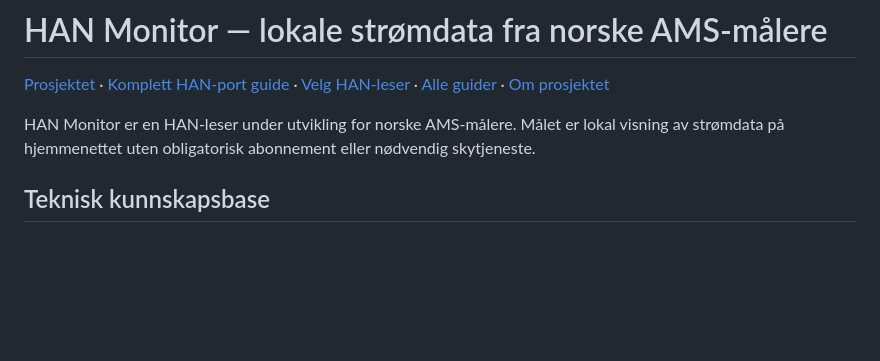
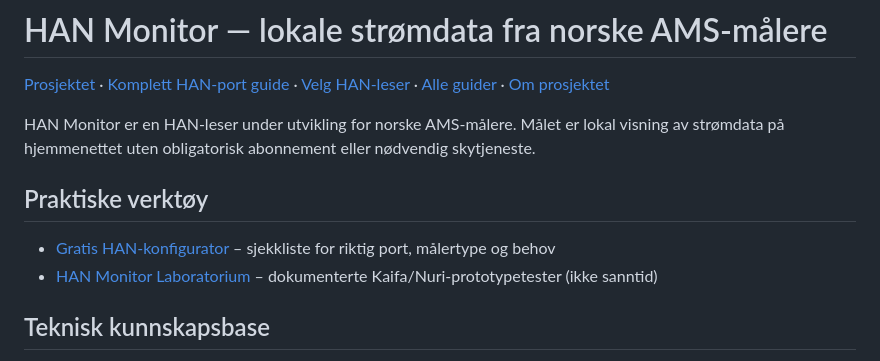
Before and after one commit to TomaszUI/hanmonitor.no, a Markdown page: README.md, the part around the change. Drawn GitHub-style; blank space fills up the shorter version.

Commit message:
SEO: connect HAN configurator and laboratory to site

```diff
--- a/README.md
+++ b/README.md
@@ -3,6 +3,11 @@
 [Prosjektet](https://hanmonitor.no/?utm_source=github&utm_medium=referral&utm_campaign=project_readme) · [Komplett HAN-port guide](https://hanmonitor.no/han-port/) · [Velg HAN-leser](https://hanmonitor.no/beste-han-leser/) · [Alle guider](https://hanmonitor.no/guider/) · [Om prosjektet](https://hanmonitor.no/om-han-monitor/)
 
 HAN Monitor er en HAN-leser under utvikling for norske AMS-målere. Målet er lokal visning av strømdata på hjemmenettet uten obligatorisk abonnement eller nødvendig skytjeneste.
+
+## Praktiske verktøy
+
+- [Gratis HAN-konfigurator](https://hanmonitor.no/han-konfigurator/) – sjekkliste for riktig port, målertype og behov
+- [HAN Monitor Laboratorium](https://hanmonitor.no/laboratorium/) – dokumenterte Kaifa/Nuri-prototypetester (ikke sanntid)
 
 ## Teknisk kunnskapsbase
 
```
